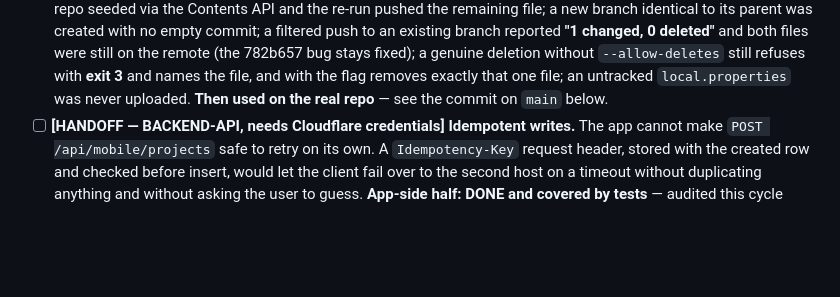
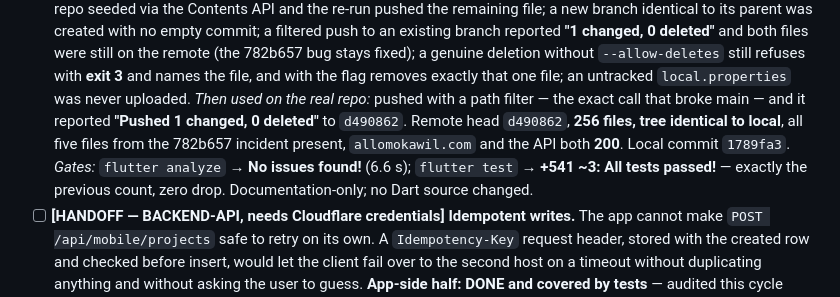
Before and after one commit to cheminisifeddine/allomokawil, a Markdown page: IMPROVEMENT_BACKLOG.md, the part around the change. GitHub-like rendering; blank space fills up the shorter version.

Commit message:
docs(backlog): record the evidence and commit for the first-push fix

```diff
--- a/IMPROVEMENT_BACKLOG.md
+++ b/IMPROVEMENT_BACKLOG.md
@@ -1608,7 +1608,14 @@ it is a correctness gap that duplicates a user's data.
       genuine deletion without `--allow-deletes` still refuses with **exit 3**
       and names the file, and with the flag removes exactly that one file; an
       untracked `local.properties` was never uploaded.
-      **Then used on the real repo** — see the commit on `main` below.
+      *Then used on the real repo:* pushed with a path filter — the exact call
+      that broke main — and it reported **"Pushed 1 changed, 0 deleted"** to
+      `d490862`. Remote head `d490862`, **256 files, tree identical to local**,
+      all five files from the 782b657 incident present, `allomokawil.com` and
+      the API both **200**. Local commit `1789fa3`.
+      *Gates:* `flutter analyze` → **No issues found!** (6.6 s); `flutter test` →
+      **+541 ~3: All tests passed!** — exactly the previous count, zero drop.
+      Documentation-only; no Dart source changed.
 - [ ] **[HANDOFF — BACKEND-API, needs Cloudflare credentials] Idempotent
       writes.** The app cannot make `POST /api/mobile/projects` safe to retry on
       its own. A `Idempotency-Key` request header, stored with the created row
```
